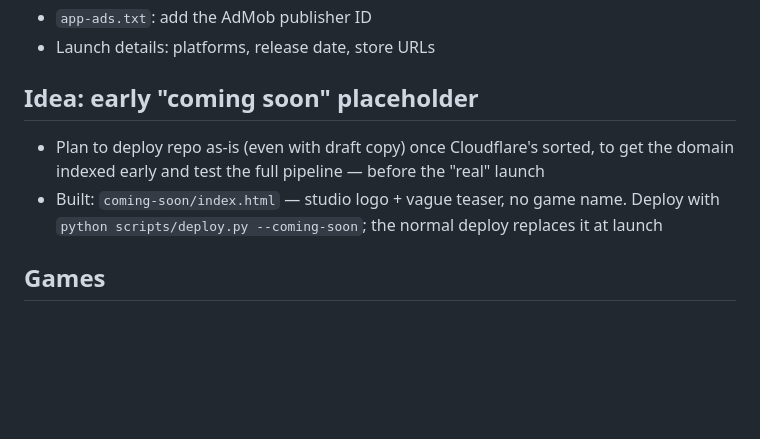
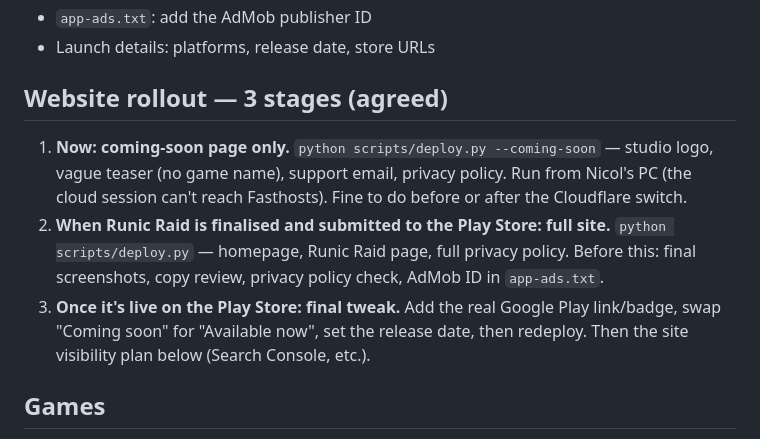
Before and after one commit to NicolJarvie/first-pr-practice, a Markdown page: WEBSITE_PLAN.md, the part around the change. Drawn GitHub-style; blank space fills up the shorter version.

Commit message:
Record the agreed 3-stage website rollout in WEBSITE_PLAN.md
Co-Authored-By: Claude Opus 5.5 <noreply@anthropic.com>
Claude-Session: https://claude.ai/code/session_01Bm4zG5FKUR8Vnf3Rjw9hzw

```diff
--- a/WEBSITE_PLAN.md
+++ b/WEBSITE_PLAN.md
@@ -26,9 +26,10 @@ Still to do:
 - `app-ads.txt`: add the AdMob publisher ID
 - Launch details: platforms, release date, store URLs
 
-## Idea: early "coming soon" placeholder
-- Plan to deploy repo as-is (even with draft copy) once Cloudflare's sorted, to get the domain indexed early and test the full pipeline — before the "real" launch
-- Built: `coming-soon/index.html` — studio logo + vague teaser, no game name. Deploy with `python scripts/deploy.py --coming-soon`; the normal deploy replaces it at launch
+## Website rollout — 3 stages (agreed)
+1. **Now: coming-soon page only.** `python scripts/deploy.py --coming-soon` — studio logo, vague teaser (no game name), support email, privacy policy. Run from Nicol's PC (the cloud session can't reach Fasthosts). Fine to do before or after the Cloudflare switch.
+2. **When Runic Raid is finalised and submitted to the Play Store: full site.** `python scripts/deploy.py` — homepage, Runic Raid page, full privacy policy. Before this: final screenshots, copy review, privacy policy check, AdMob ID in `app-ads.txt`.
+3. **Once it's live on the Play Store: final tweak.** Add the real Google Play link/badge, swap "Coming soon" for "Available now", set the release date, then redeploy. Then the site visibility plan below (Search Console, etc.).
 
 ## Games
 **Runic Raid: Viking Saga** — final name. Earlier working titles: "Rune Raiders" (dropped — naming conflict with an old Retro64 game), then "Rune Raid". Use "Runic Raid" everywhere.
```
